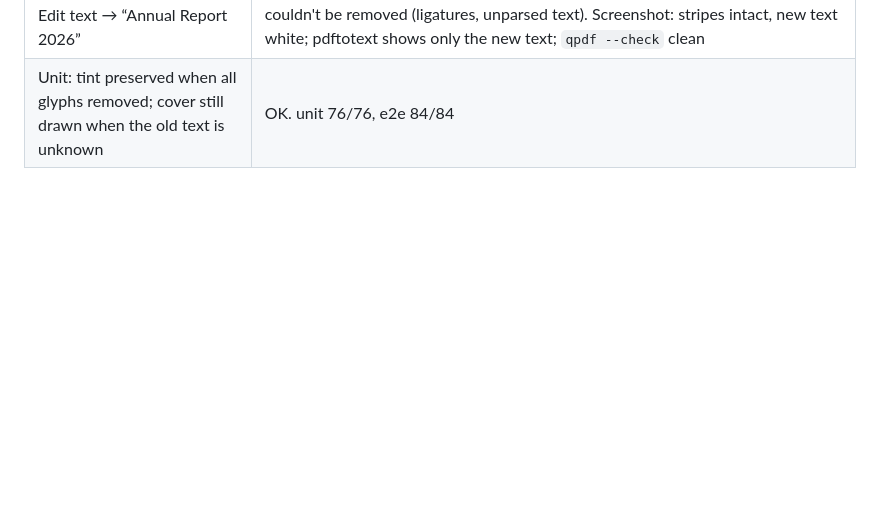
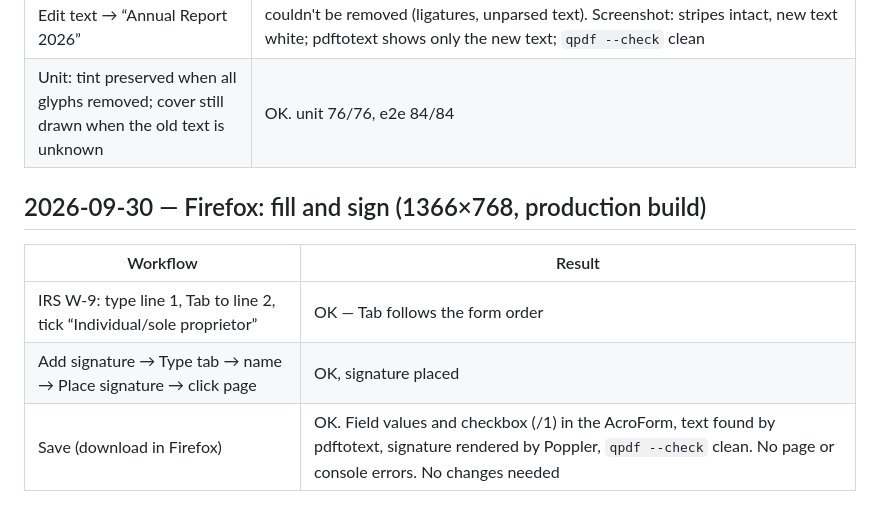
Before and after one commit to GreatOSS/pdf-opus, a Markdown page: docs/TESTING.md, the part around the change. Rendered like a GitHub page; blank space fills up the shorter version.

Commit message:
TESTING: Firefox fill-and-sign pass
Co-Authored-By: Claude Opus 5.5 <noreply@anthropic.com>

```diff
--- a/docs/TESTING.md
+++ b/docs/TESTING.md
@@ -346,3 +346,11 @@ Samples used: pdf.js `tracemonkey` paper (14 pages, text), IRS Form 1040 (AcroFo
 |---|---|
 | Heading in white on a multi-colour striped banner → Edit text → “Annual Report 2026” | **Improved:** before, the old text was removed *and* a single-colour box painted over it, visible on gradients/images. Now the box is only drawn when some old glyphs couldn't be removed (ligatures, unparsed text). Screenshot: stripes intact, new text white; pdftotext shows only the new text; `qpdf --check` clean |
 | Unit: tint preserved when all glyphs removed; cover still drawn when the old text is unknown | OK. unit 76/76, e2e 84/84 |
+
+## 2026-09-30 — Firefox: fill and sign (1366×768, production build)
+
+| Workflow | Result |
+|---|---|
+| IRS W-9: type line 1, Tab to line 2, tick “Individual/sole proprietor” | OK — Tab follows the form order |
+| Add signature → Type tab → name → Place signature → click page | OK, signature placed |
+| Save (download in Firefox) | OK. Field values and checkbox (/1) in the AcroForm, text found by pdftotext, signature rendered by Poppler, `qpdf --check` clean. No page or console errors. No changes needed |
```
